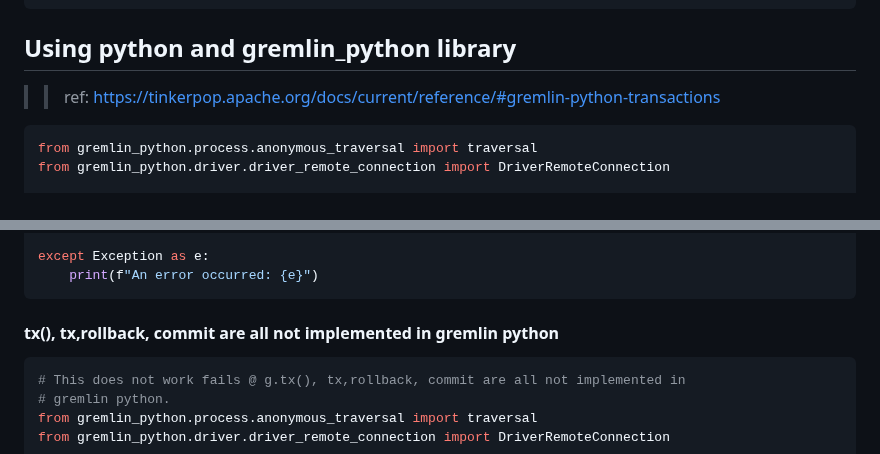
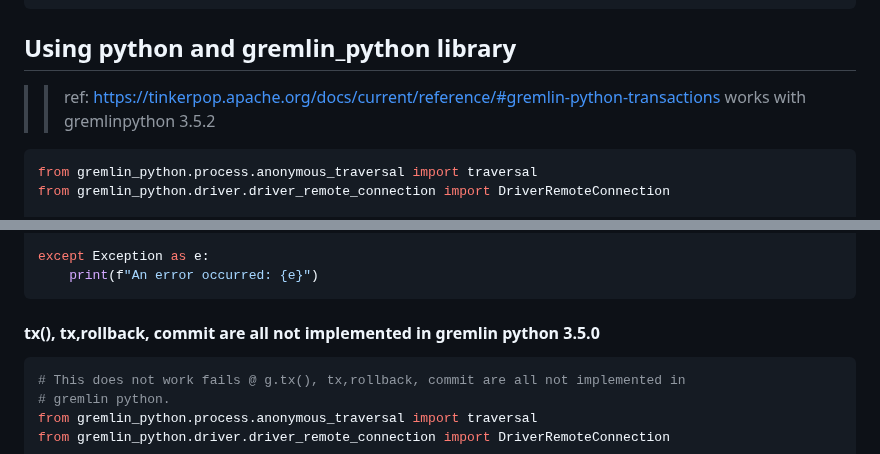
Before and after one commit to paramraghavan/graphDB, a Markdown page: advanced/gremlin_and_neptune.md, 2 parts joined by grey strips. GitHub-like rendering.

````diff
--- a/advanced/gremlin_and_neptune.md
+++ b/advanced/gremlin_and_neptune.md
@@ -40,6 +40,7 @@ try {
 ```
 ## Using python and gremlin_python library
 >> ref: https://tinkerpop.apache.org/docs/current/reference/#gremlin-python-transactions
+>> works with gremlinpython 3.5.2
 ```python
 from gremlin_python.process.anonymous_traversal import traversal
 from gremlin_python.driver.driver_remote_connection import DriverRemoteConnection
@@ -66,7 +67,7 @@ except Exception as e:
     print(f"An error occurred: {e}")
 ```
 
-#### tx(), tx,rollback, commit are all not implemented in gremlin python
+#### tx(), tx,rollback, commit are all not implemented in gremlin python 3.5.0
 ```python
 # This does not work fails @ g.tx(), tx,rollback, commit are all not implemented in
 # gremlin python.
````
Also changed, not shown: other parts of advanced/gremlin_and_neptune.md (+53 -1 lines).
